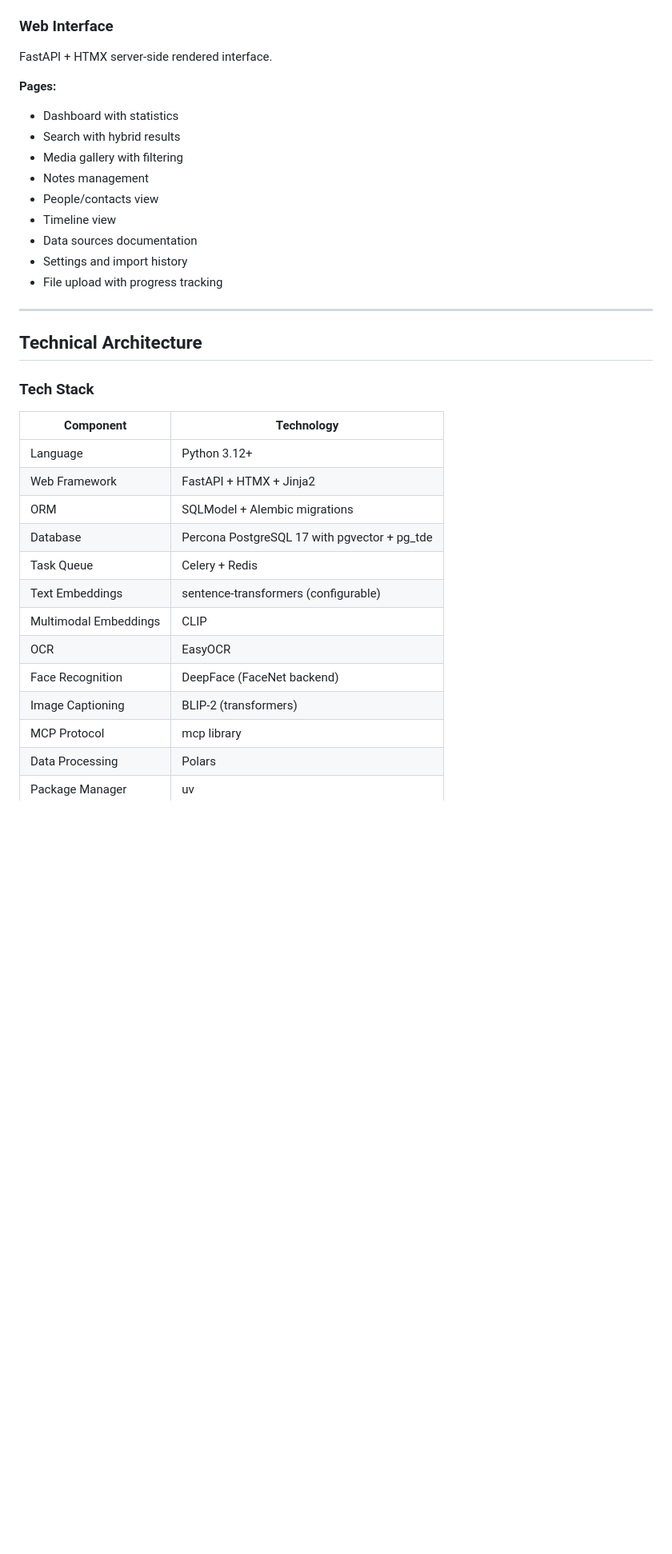
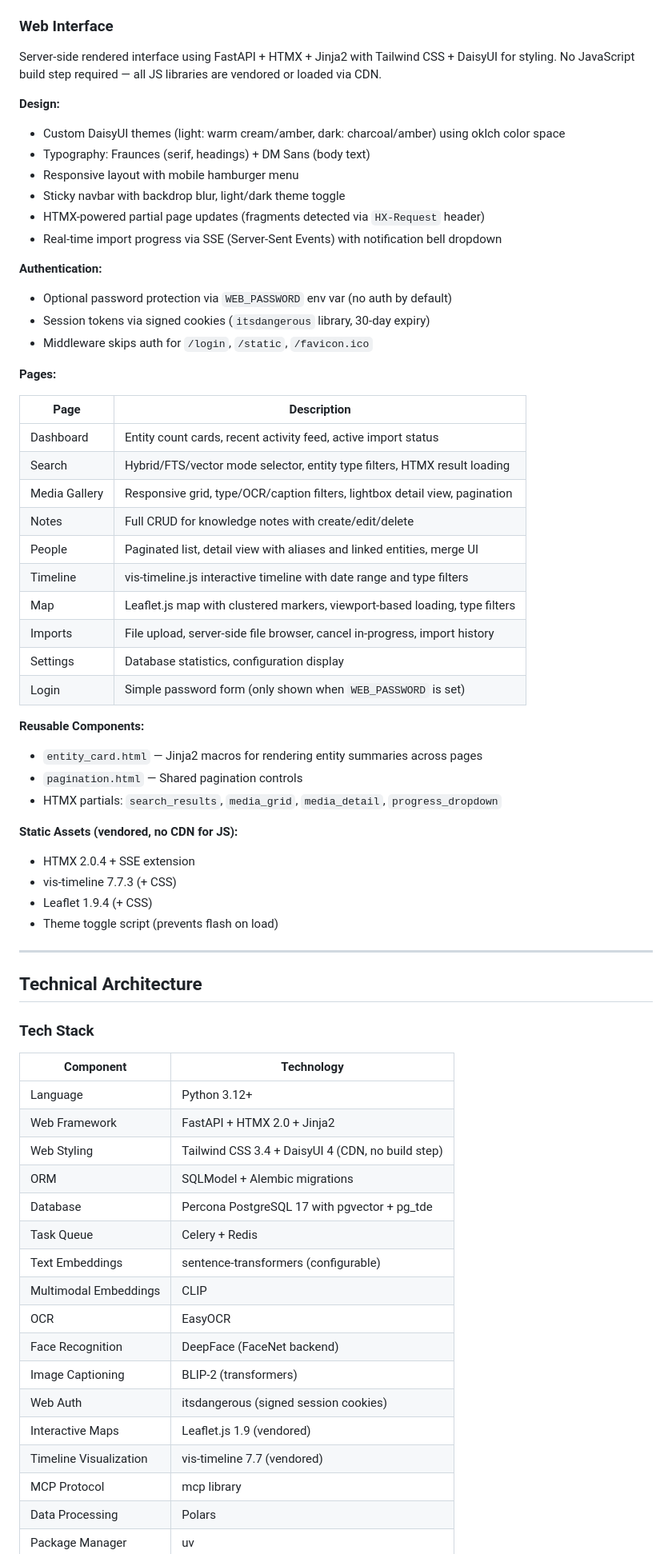
Before and after one commit to DoubleGremlin181/potluck, a Markdown page: PRD.md, the part around one of its changes. Shown at 80% size. Rendered like a GitHub page; blank space fills up the shorter version.

Commit message:
Update PRD with web UI design details and tech stack
Expand Web Interface section with design system (themes, typography,
responsive layout), authentication mechanism, page descriptions,
reusable components, and vendored static assets. Add web-specific
entries to tech stack table and security considerations.

Co-Authored-By: Claude Opus 4.6 <noreply@anthropic.com>

```diff
--- a/PRD.md
+++ b/PRD.md
@@ -143,18 +143,46 @@ Expose knowledge to LLMs via stdio transport for Claude Desktop integration.
 
 ### Web Interface
 
-FastAPI + HTMX server-side rendered interface.
+Server-side rendered interface using FastAPI + HTMX + Jinja2 with Tailwind CSS + DaisyUI for styling. No JavaScript build step required — all JS libraries are vendored or loaded via CDN.
+
+**Design:**
+- Custom DaisyUI themes (light: warm cream/amber, dark: charcoal/amber) using oklch color space
+- Typography: Fraunces (serif, headings) + DM Sans (body text)
+- Responsive layout with mobile hamburger menu
+- Sticky navbar with backdrop blur, light/dark theme toggle
+- HTMX-powered partial page updates (fragments detected via `HX-Request` header)
+- Real-time import progress via SSE (Server-Sent Events) with notification bell dropdown
+
+**Authentication:**
+- Optional password protection via `WEB_PASSWORD` env var (no auth by default)
+- Session tokens via signed cookies (`itsdangerous` library, 30-day expiry)
+- Middleware skips auth for `/login`, `/static`, `/favicon.ico`
 
 **Pages:**
-- Dashboard with statistics
-- Search with hybrid results
-- Media gallery with filtering
-- Notes management
-- People/contacts view
-- Timeline view
-- Data sources documentation
-- Settings and import history
-- File upload with progress tracking
+
+| Page | Description |
+|------|-------------|
+| Dashboard | Entity count cards, recent activity feed, active import status |
+| Search | Hybrid/FTS/vector mode selector, entity type filters, HTMX result loading |
+| Media Gallery | Responsive grid, type/OCR/caption filters, lightbox detail view, pagination |
+| Notes | Full CRUD for knowledge notes with create/edit/delete |
+| People | Paginated list, detail view with aliases and linked entities, merge UI |
+| Timeline | vis-timeline.js interactive timeline with date range and type filters |
+| Map | Leaflet.js map with clustered markers, viewport-based loading, type filters |
+| Imports | File upload, server-side file browser, cancel in-progress, import history |
+| Settings | Database statistics, configuration display |
+| Login | Simple password form (only shown when `WEB_PASSWORD` is set) |
+
+**Reusable Components:**
+- `entity_card.html` — Jinja2 macros for rendering entity summaries across pages
+- `pagination.html` — Shared pagination controls
+- HTMX partials: `search_results`, `media_grid`, `media_detail`, `progress_dropdown`
+
+**Static Assets (vendored, no CDN for JS):**
+- HTMX 2.0.4 + SSE extension
+- vis-timeline 7.7.3 (+ CSS)
+- Leaflet 1.9.4 (+ CSS)
+- Theme toggle script (prevents flash on load)
 
 ---
 
@@ -165,7 +193,8 @@ FastAPI + HTMX server-side rendered interface.
 | Component | Technology |
 |-----------|------------|
 | Language | Python 3.12+ |
-| Web Framework | FastAPI + HTMX + Jinja2 |
+| Web Framework | FastAPI + HTMX 2.0 + Jinja2 |
+| Web Styling | Tailwind CSS 3.4 + DaisyUI 4 (CDN, no build step) |
 | ORM | SQLModel + Alembic migrations |
 | Database | Percona PostgreSQL 17 with pgvector + pg_tde |
 | Task Queue | Celery + Redis |
@@ -174,6 +203,9 @@ FastAPI + HTMX server-side rendered interface.
 | OCR | EasyOCR |
 | Face Recognition | DeepFace (FaceNet backend) |
 | Image Captioning | BLIP-2 (transformers) |
+| Web Auth | itsdangerous (signed session cookies) |
+| Interactive Maps | Leaflet.js 1.9 (vendored) |
+| Timeline Visualization | vis-timeline 7.7 (vendored) |
 | MCP Protocol | mcp library |
 | Data Processing | Polars |
 | Package Manager | uv |
```
Also changed, not shown: other parts of PRD.md (+2 -0 lines).
